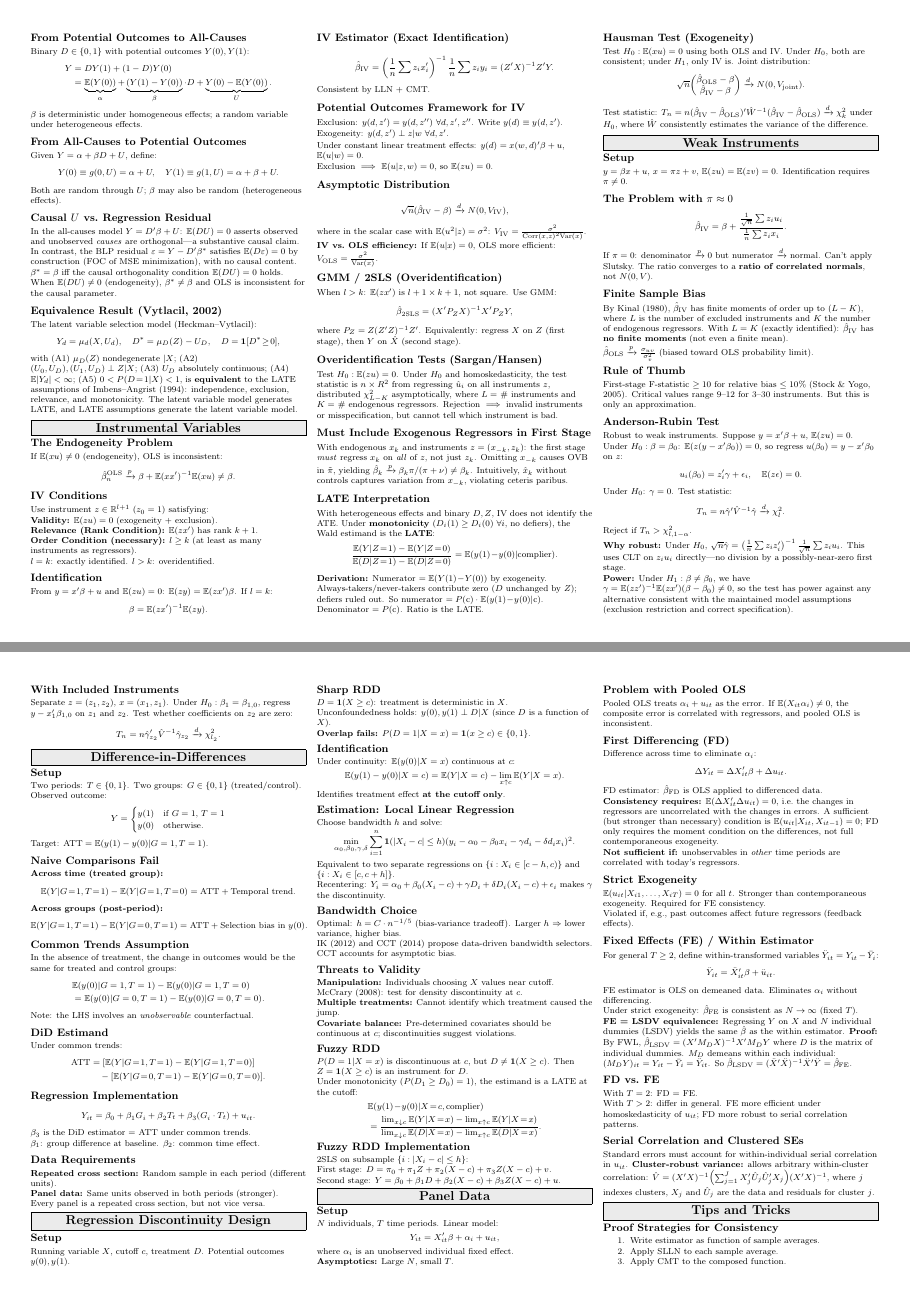
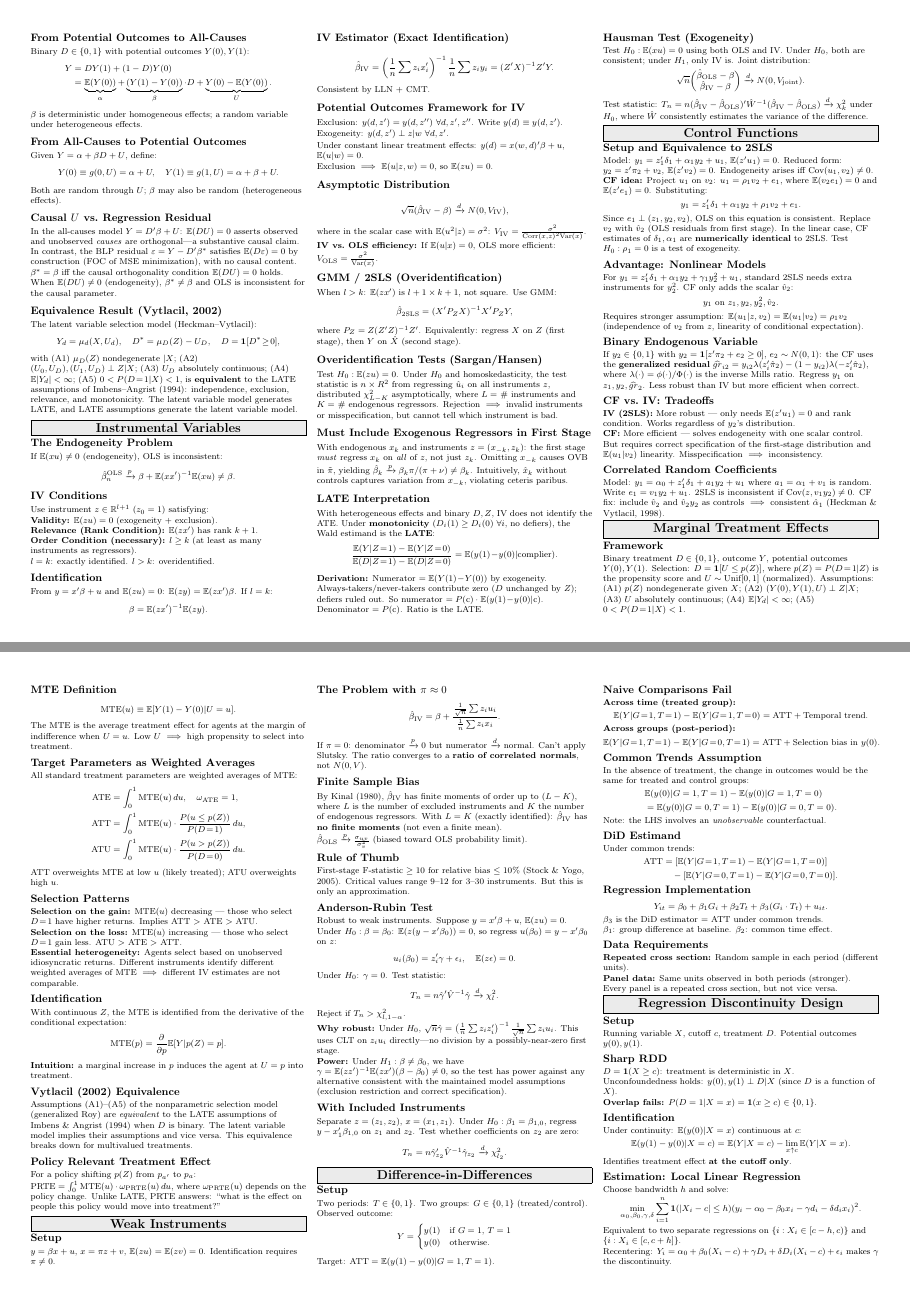
Before and after one commit to JohnCRuf/ruf_sheets, a LaTeX document (Empirical_Econ_Cheat_Sheet/main.tex, which reads Empirical_Econ_Cheat_Sheet/Entries/10b_Control_Functions.tex, Empirical_Econ_Cheat_Sheet/Entries/10c_MTE.tex): pages 4 and 5 of 6, joined at a grey line. Compiled offline with pdfLaTeX.

Commit message:
Add Control Functions and Marginal Treatment Effects sections
New sections sourced from Imbens/Wooldridge lecture notes, TA06/TA07,
Heckman & Vytlacil (2003), and Cornelissen et al. (2016):

Control Functions (10b):
- Setup and equivalence to 2SLS in linear case
- Advantage for nonlinear models (scalar control vs extra instruments)
- Binary endogenous variable with generalized residual / inverse Mills ratio
- CF vs IV tradeoffs (robustness vs efficiency)
- Correlated random coefficients model

Marginal Treatment Effects (10c):
- Framework: selection model D=1[U<=p(Z)], U~Unif[0,1]
- MTE definition and interpretation
- ATE, ATT, ATU as weighted averages of MTE
- Selection patterns (gain vs loss vs essential heterogeneity)
- Identification via derivative of conditional expectation
- Vytlacil (2002) equivalence with Imbens-Angrist LATE
- Policy Relevant Treatment Effect (PRTE)

PDF remains exactly 6 pages with no overflow.

```diff
--- /dev/null
+++ b/Empirical_Econ_Cheat_Sheet/Entries/10b_Control_Functions.tex
@@ -0,0 +1,29 @@
+\section{Control Functions}
+
+\subsection{Setup and Equivalence to 2SLS}
+Model: $y_1 = z_1'\delta_1 + \alpha_1 y_2 + u_1$, $\E(z'u_1)=0$. Reduced form: $y_2 = z'\pi_2 + v_2$, $\E(z'v_2)=0$. Endogeneity arises iff $\Cov(u_1,v_2)\neq 0$.
+
+\textbf{CF idea:} Project $u_1$ on $v_2$: $u_1 = \rho_1 v_2 + e_1$, where $\E(v_2 e_1)=0$ and $\E(z'e_1)=0$. Substituting:
+\begin{align*}
+    y_1 = z_1'\delta_1 + \alpha_1 y_2 + \rho_1 v_2 + e_1.
+\end{align*}
+Since $e_1\perp(z_1,y_2,v_2)$, OLS on this equation is consistent.
+Replace $v_2$ with $\hat{v}_2$ (OLS residuals from first stage). In the linear case, CF estimates of $\delta_1,\alpha_1$ are \textbf{numerically identical} to 2SLS. Test $H_0:\rho_1=0$ is a test of exogeneity.
+
+\subsection{Advantage: Nonlinear Models}
+For $y_1 = z_1'\delta_1 + \alpha_1 y_2 + \gamma_1 y_2^2 + u_1$, standard 2SLS needs extra instruments for $y_2^2$. CF only adds the scalar $\hat{v}_2$:
+\begin{align*}
+    y_1 \text{ on } z_1, y_2, y_2^2, \hat{v}_2.
+\end{align*}
+Requires stronger assumption: $\E(u_1|z,v_2)=\E(u_1|v_2)=\rho_1 v_2$ (independence of $v_2$ from $z$, linearity of conditional expectation).
+
+\subsection{Binary Endogenous Variable}
+If $y_2\in\{0,1\}$ with $y_2=\mathbf{1}[z'\pi_2+e_2\geq 0]$, $e_2\sim N(0,1)$: the CF uses the \textbf{generalized residual}
+$\widehat{gr}_{i2} = y_{i2}\lambda(z_i'\hat\pi_2) - (1-y_{i2})\lambda(-z_i'\hat\pi_2)$,
+where $\lambda(\cdot)=\phi(\cdot)/\Phi(\cdot)$ is the inverse Mills ratio. Regress $y_1$ on $z_1,y_2,\widehat{gr}_2$. Less robust than IV but more efficient when correct.
+
+\subsection{CF vs.\ IV: Tradeoffs}
+\textbf{IV (2SLS):} More robust — only needs $\E(z'u_1)=0$ and rank condition. Works regardless of $y_2$'s distribution. \\
+\textbf{CF:} More efficient — solves endogeneity with one scalar control. But requires correct specification of the first-stage distribution and $\E(u_1|v_2)$ linearity. Misspecification $\implies$ inconsistency.
+\subsection{Correlated Random Coefficients}
+Model: $y_1 = \alpha_0 + z_1'\delta_1 + a_1 y_2 + u_1$ where $a_1=\alpha_1+v_1$ is random. Write $e_1=v_1 y_2 + u_1$. 2SLS is inconsistent if $\Cov(z,v_1 y_2)\neq 0$. CF fix: include $\hat{v}_2$ and $\hat{v}_2 y_2$ as controls $\implies$ consistent $\hat\alpha_1$ (Heckman \& Vytlacil, 1998).
--- /dev/null
+++ b/Empirical_Econ_Cheat_Sheet/Entries/10c_MTE.tex
@@ -0,0 +1,41 @@
+\section{Marginal Treatment Effects}
+
+\subsection{Framework}
+Binary treatment $D\in\{0,1\}$, outcome $Y$, potential outcomes $Y(0),Y(1)$. Selection: $D=\mathbf{1}[U\leq p(Z)]$, where $p(Z)=P(D\!=\!1|Z)$ is the propensity score and $U\sim\text{Unif}[0,1]$ (normalized). Assumptions: \\
+(A1) $p(Z)$ nondegenerate given $X$; (A2) $(Y(0),Y(1),U)\perp Z|X$; \\
+(A3) $U$ absolutely continuous; (A4) $\E|Y_d|<\infty$; (A5) $0<P(D\!=\!1|X)<1$.
+
+\subsection{MTE Definition}
+\begin{align*}
+    \text{MTE}(u) \equiv \E[Y(1)-Y(0)|U=u].
+\end{align*}
+The MTE is the average treatment effect for agents at the margin of indifference when $U=u$. Low $U$ $\implies$ high propensity to select into treatment.
+
+\subsection{Target Parameters as Weighted Averages}
+All standard treatment parameters are weighted averages of MTE:
+\begin{align*}
+    \text{ATE} &= \int_0^1 \text{MTE}(u)\,du, \quad \omega_{\text{ATE}}=1, \\
+    \text{ATT} &= \int_0^1 \text{MTE}(u)\cdot\frac{P(u\leq p(Z))}{P(D\!=\!1)}\,du, \\
+    \text{ATU} &= \int_0^1 \text{MTE}(u)\cdot\frac{P(u> p(Z))}{P(D\!=\!0)}\,du.
+\end{align*}
+ATT overweights MTE at low $u$ (likely treated); ATU overweights high $u$.
+
+\subsection{Selection Patterns}
+\textbf{Selection on the gain:} MTE$(u)$ decreasing — those who select $D\!=\!1$ have higher returns. Implies ATT $>$ ATE $>$ ATU. \\
+\textbf{Selection on the loss:} MTE$(u)$ increasing — those who select $D\!=\!1$ gain less. ATU $>$ ATE $>$ ATT. \\
+\textbf{Essential heterogeneity:} Agents select based on unobserved idiosyncratic returns. Different instruments identify different weighted averages of MTE $\implies$ different IV estimates are not comparable.
+
+\subsection{Identification}
+With continuous $Z$, the MTE is identified from the derivative of the conditional expectation:
+\begin{align*}
+    \text{MTE}(p) = \frac{\partial}{\partial p}\E[Y|p(Z)=p].
+\end{align*}
+\textbf{Intuition:} a marginal increase in $p$ induces the agent at $U=p$ into treatment.
+
+\subsection{Vytlacil (2002) Equivalence}
+Assumptions (A1)--(A5) of the nonparametric selection model (generalized Roy) are \emph{equivalent} to the LATE assumptions of Imbens \& Angrist (1994) when $D$ is binary. The latent variable model implies their assumptions and vice versa. This equivalence breaks down for multivalued treatments.
+
+\subsection{Policy Relevant Treatment Effect}
+For a policy shifting $p(Z)$ from $p_{a'}$ to $p_a$:
+$\text{PRTE} = \int_0^1 \text{MTE}(u)\cdot\omega_{\text{PRTE}}(u)\,du$,
+where $\omega_{\text{PRTE}}(u)$ depends on the policy change. Unlike LATE, PRTE answers: ``what is the effect on people this policy would move into treatment?''
```
Also changed, not shown: Empirical_Econ_Cheat_Sheet/main.tex (+2 -0 lines), Empirical_Econ_Cheat_Sheet/main.pdf, 3 other files.
